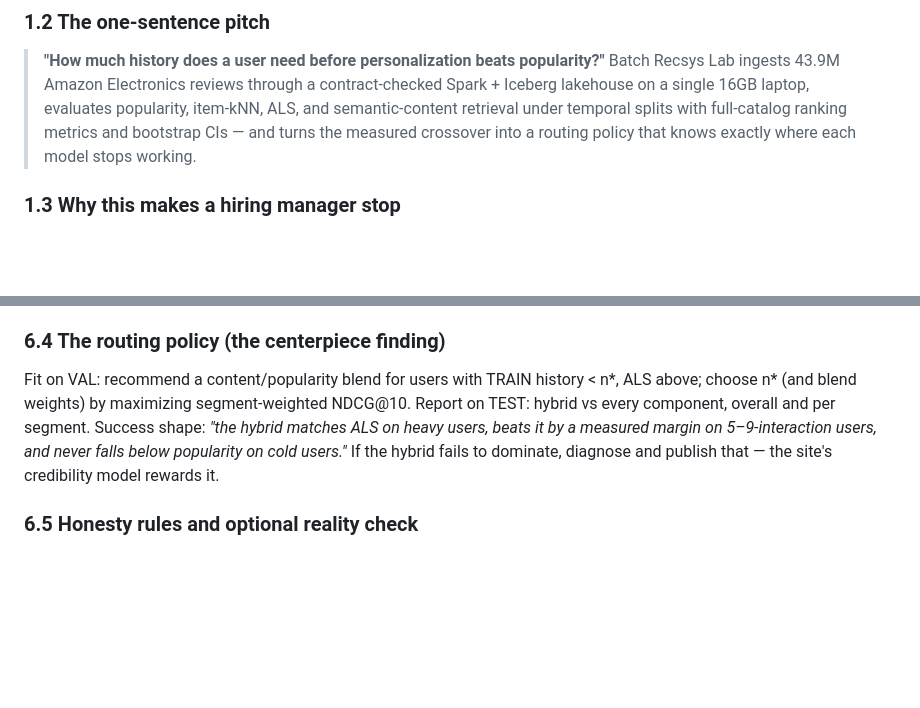
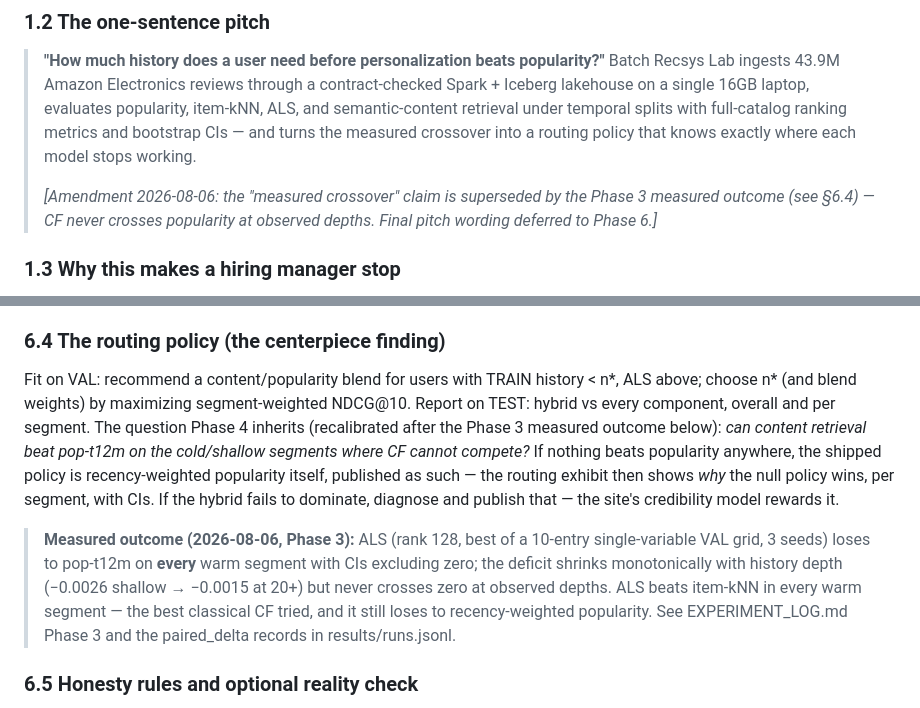
Before and after one commit to LucisZhang/crossover-study, a Markdown page: UPGRADE_PLAN.md, 2 parts joined by grey strips. Drawn GitHub-style; blank space fills up the shorter version.

Commit message:
Owner-approved plan amendment: recalibrate §6.4/§1.2 after Phase 3 measured outcome
Owner-approved amendment recording the Phase 3 acceptance result in the source
of truth. §6.4's success shape is replaced by the question Phase 4 actually
inherits (can content beat pop-t12m on cold/shallow segments; the null policy
— recency-weighted popularity — ships if nothing does), plus a dated measured-
outcome note: ALS loses to pop-t12m on every warm segment (CIs excluding zero),
deficit shrinks with depth but never crosses zero; ALS beats item-kNN everywhere
warm. §1.2's crossover claim is annotated as superseded, final wording deferred
to Phase 6. No frozen splits, results, or Phase 1-3 artifacts touched.

Co-Authored-By: Claude Fable 5 <noreply@anthropic.com>

```diff
--- a/UPGRADE_PLAN.md
+++ b/UPGRADE_PLAN.md
@@ -26,6 +26,8 @@ Gaps THIS project must own: **(a) no large-scale BATCH processing** (streaming e
 ### 1.2 The one-sentence pitch
 
 > **"How much history does a user need before personalization beats popularity?"** Batch Recsys Lab ingests 43.9M Amazon Electronics reviews through a contract-checked Spark + Iceberg lakehouse on a single 16GB laptop, evaluates popularity, item-kNN, ALS, and semantic-content retrieval under temporal splits with full-catalog ranking metrics and bootstrap CIs — and turns the measured crossover into a routing policy that knows exactly where each model stops working.
+>
+> *[Amendment 2026-08-06: the "measured crossover" claim is superseded by the Phase 3 measured outcome (see §6.4) — CF never crosses popularity at observed depths. Final pitch wording deferred to Phase 6.]*
 
 ### 1.3 Why this makes a hiring manager stop
 
@@ -175,7 +177,15 @@ Random floor; global popularity (time-windowed: trailing-12-month, not all-time
 
 ### 6.4 The routing policy (the centerpiece finding)
 
-Fit on VAL: recommend a content/popularity blend for users with TRAIN history < n*, ALS above; choose n* (and blend weights) by maximizing segment-weighted NDCG@10. Report on TEST: hybrid vs every component, overall and per segment. Success shape: *"the hybrid matches ALS on heavy users, beats it by a measured margin on 5–9-interaction users, and never falls below popularity on cold users."* If the hybrid fails to dominate, diagnose and publish that — the site's credibility model rewards it.
+Fit on VAL: recommend a content/popularity blend for users with TRAIN history < n*, ALS above; choose n* (and blend weights) by maximizing segment-weighted NDCG@10. Report on TEST: hybrid vs every component, overall and per segment. The question Phase 4 inherits (recalibrated after the Phase 3 measured outcome below): *can content retrieval beat pop-t12m on the cold/shallow segments where CF cannot compete?* If nothing beats popularity anywhere, the shipped policy is recency-weighted popularity itself, published as such — the routing exhibit then shows *why* the null policy wins, per segment, with CIs. If the hybrid fails to dominate, diagnose and publish that — the site's credibility model rewards it.
+
+> **Measured outcome (2026-08-06, Phase 3):** ALS (rank 128, best of a 10-entry
+> single-variable VAL grid, 3 seeds) loses to pop-t12m on **every** warm segment
+> with CIs excluding zero; the deficit shrinks monotonically with history depth
+> (−0.0026 shallow → −0.0015 at 20+) but never crosses zero at observed depths.
+> ALS beats item-kNN in every warm segment — the best classical CF tried, and it
+> still loses to recency-weighted popularity. See EXPERIMENT_LOG.md Phase 3 and
+> the paired_delta records in results/runs.jsonl.
 
 ### 6.5 Honesty rules and optional reality check
 
```
